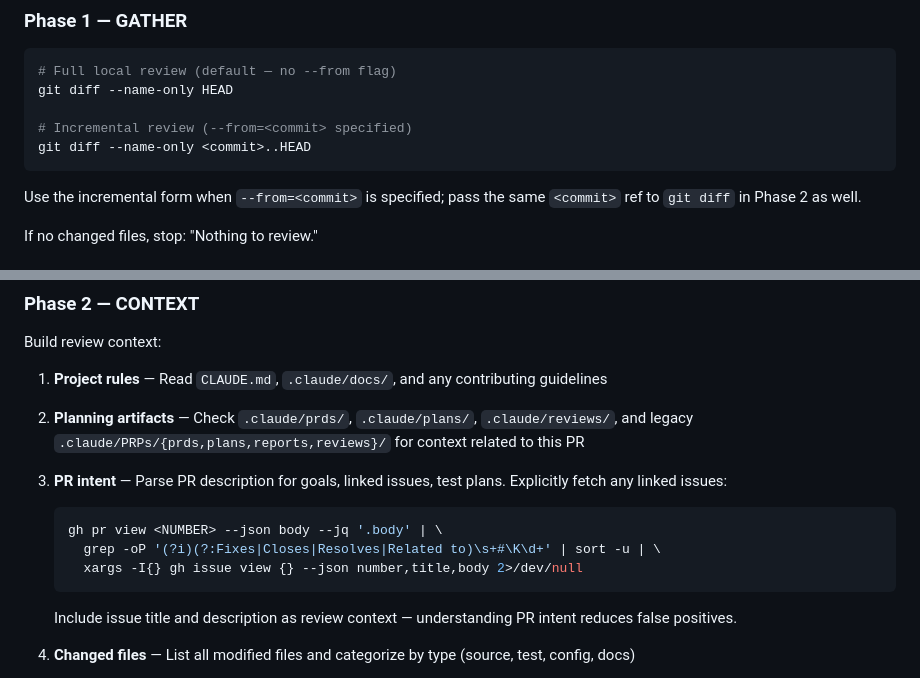
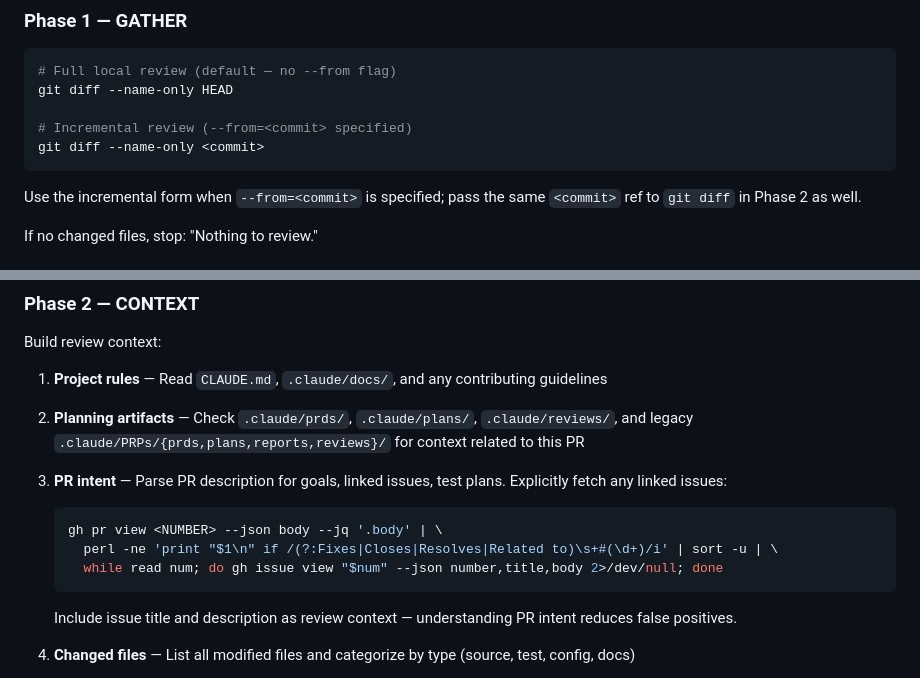
Before and after one commit to jurislm/code-review, a Markdown page: commands/code-review.md, 2 parts joined by grey strips. Drawn GitHub-style.

Commit message:
fix: address Copilot review findings — grep -oP portability and incremental diff semantics
- Replace `grep -oP` (PCRE, unavailable on macOS BSD grep) with `perl -ne`
  for linked-issue extraction in both code-review.md and review-pr.md;
  also switch from `xargs` to `while read` to avoid executing `gh issue view`
  with no arguments when no issues are linked
- Fix incremental review diff: `git diff --name-only <commit>..HEAD` excludes
  uncommitted working-directory changes; drop `..HEAD` to compare <commit>
  directly against the working tree, consistent with default Local Review Mode

````diff
--- a/commands/code-review.md
+++ b/commands/code-review.md
@@ -41,7 +41,7 @@ Comprehensive security and quality review of uncommitted changes.
 git diff --name-only HEAD
 
 # Incremental review (--from=<commit> specified)
-git diff --name-only <commit>..HEAD
+git diff --name-only <commit>
 ```
 
 Use the incremental form when `--from=<commit>` is specified; pass the same `<commit>` ref to `git diff` in Phase 2 as well.
@@ -118,8 +118,8 @@ Build review context:
 3. **PR intent** — Parse PR description for goals, linked issues, test plans. Explicitly fetch any linked issues:
    ```bash
    gh pr view <NUMBER> --json body --jq '.body' | \
-     grep -oP '(?i)(?:Fixes|Closes|Resolves|Related to)\s+#\K\d+' | sort -u | \
-     xargs -I{} gh issue view {} --json number,title,body 2>/dev/null
+     perl -ne 'print "$1\n" if /(?:Fixes|Closes|Resolves|Related to)\s+#(\d+)/i' | sort -u | \
+     while read num; do gh issue view "$num" --json number,title,body 2>/dev/null; done
    ```
    Include issue title and description as review context — understanding PR intent reduces false positives.
 4. **Changed files** — List all modified files and categorize by type (source, test, config, docs)
````
Also changed, not shown: commands/review-pr.md (+2 -2 lines).
